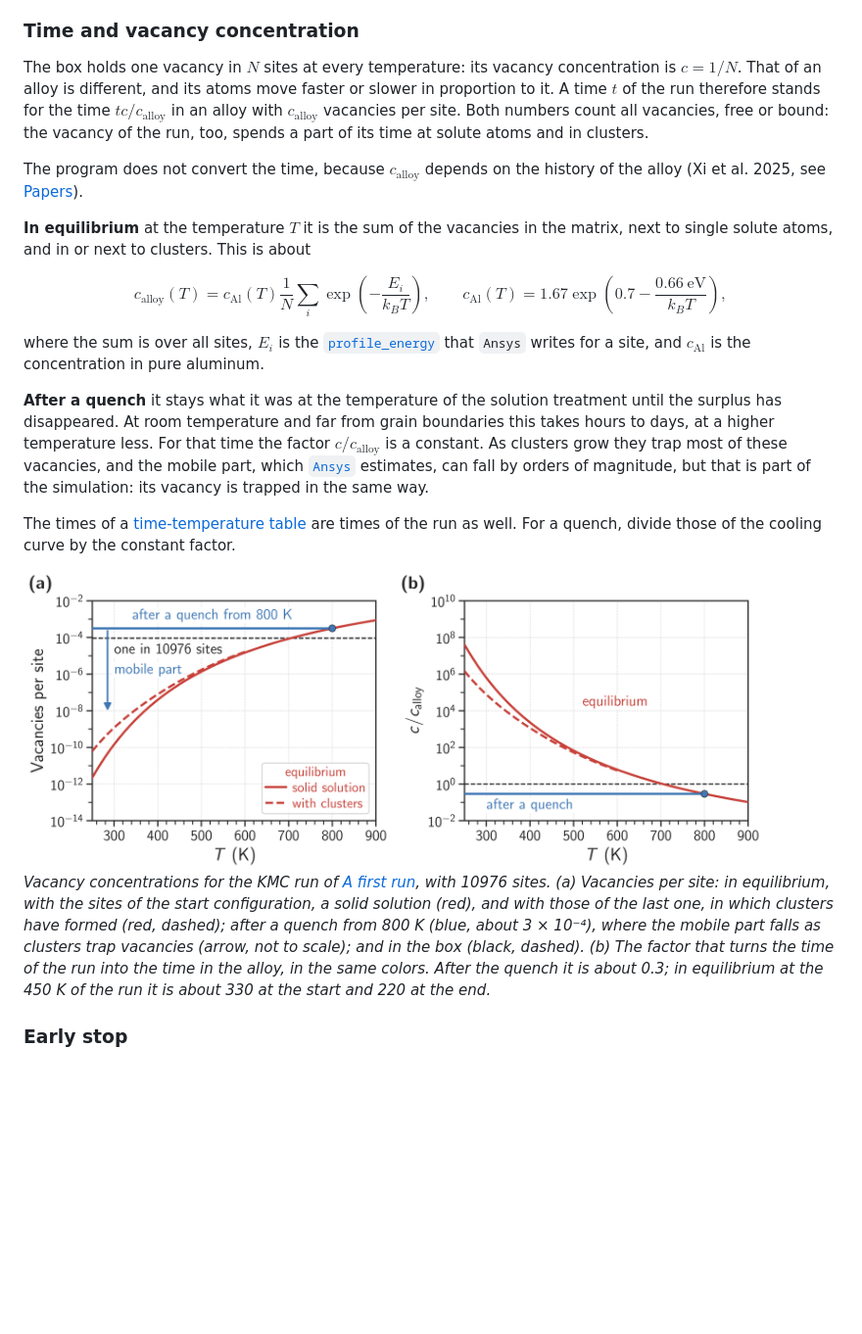
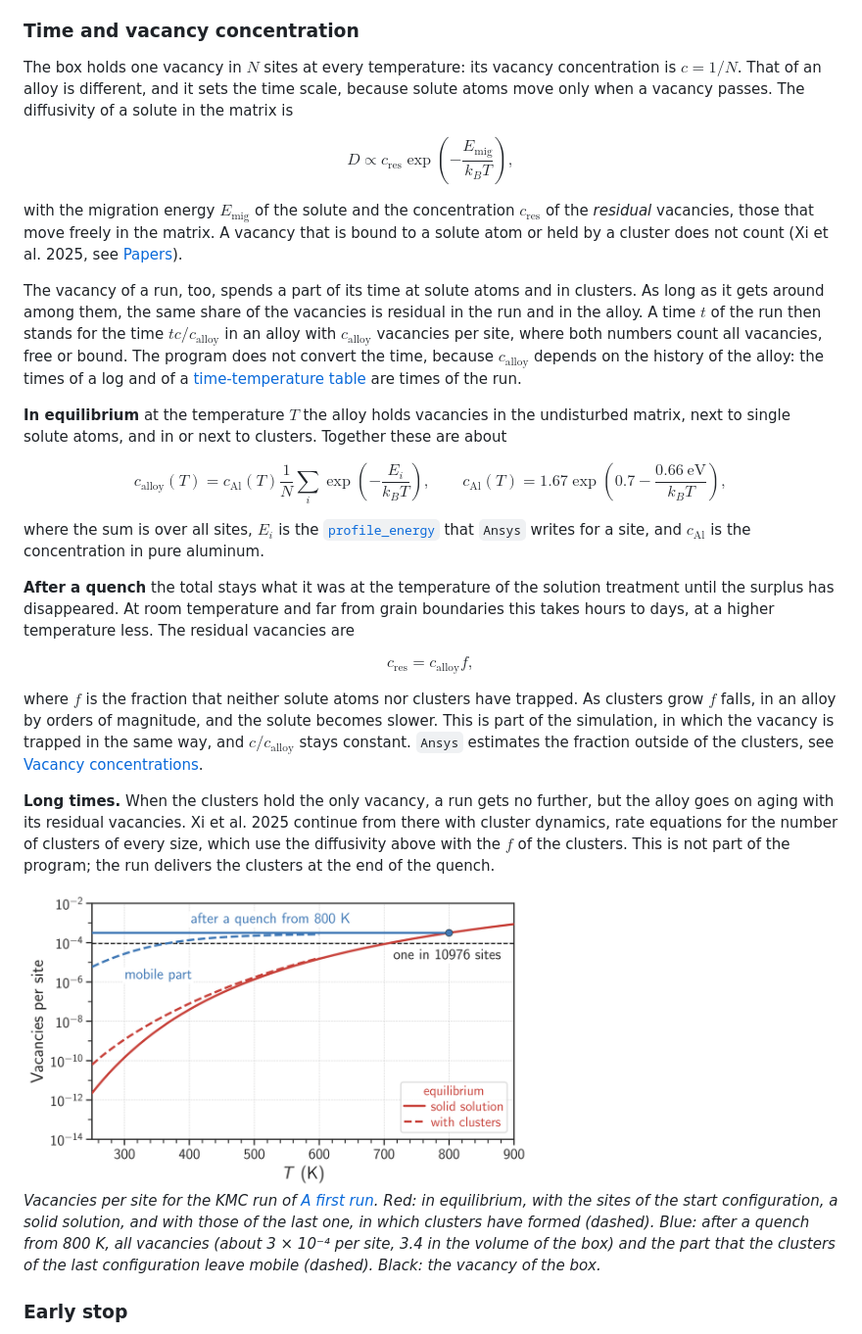
Before and after one commit to zhucongx/LatticeMonteCarlo, a Markdown page: docs/methods.md, the part around the change. Shown at 98% size. GitHub-like rendering; pictures changed too: docs/figures/vacancy_concentration.png; blank space fills up the shorter version.

Commit message:
Describe the time of a run with the residual vacancies

```diff
--- a/docs/methods.md
+++ b/docs/methods.md
@@ -59,23 +59,31 @@ Second-order residence time algorithm. At low temperature the vacancy often jump
 
 ### Time and vacancy concentration
 
-The box holds one vacancy in $N$ sites at every temperature: its vacancy concentration is $c = 1/N$. That of an alloy is different, and its atoms move faster or slower in proportion to it. A time $t$ of the run therefore stands for the time $t c / c_{\mathrm{alloy}}$ in an alloy with $c_{\mathrm{alloy}}$ vacancies per site. Both numbers count all vacancies, free or bound: the vacancy of the run, too, spends a part of its time at solute atoms and in clusters.
+The box holds one vacancy in $N$ sites at every temperature: its vacancy concentration is $c = 1/N$. That of an alloy is different, and it sets the time scale, because solute atoms move only when a vacancy passes. The diffusivity of a solute in the matrix is
 
-The program does not convert the time, because $c_{\mathrm{alloy}}$ depends on the history of the alloy (Xi et al. 2025, see [Papers](model.md#papers)).
+$$D \propto c_{\mathrm{res}} \exp\left(-\frac{E_{\mathrm{mig}}}{k_B T}\right),$$
 
-**In equilibrium** at the temperature $T$ it is the sum of the vacancies in the matrix, next to single solute atoms, and in or next to clusters. This is about
+with the migration energy $E_{\mathrm{mig}}$ of the solute and the concentration $c_{\mathrm{res}}$ of the *residual* vacancies, those that move freely in the matrix. A vacancy that is bound to a solute atom or held by a cluster does not count (Xi et al. 2025, see [Papers](model.md#papers)).
+
+The vacancy of a run, too, spends a part of its time at solute atoms and in clusters. As long as it gets around among them, the same share of the vacancies is residual in the run and in the alloy. A time $t$ of the run then stands for the time $t c / c_{\mathrm{alloy}}$ in an alloy with $c_{\mathrm{alloy}}$ vacancies per site, where both numbers count all vacancies, free or bound. The program does not convert the time, because $c_{\mathrm{alloy}}$ depends on the history of the alloy: the times of a log and of a [time-temperature table](input-files.md#time-temperature-table) are times of the run.
+
+**In equilibrium** at the temperature $T$ the alloy holds vacancies in the undisturbed matrix, next to single solute atoms, and in or next to clusters. Together these are about
 
 $$c_{\mathrm{alloy}}(T) = c_{\mathrm{Al}}(T) \frac{1}{N} \sum_i \exp\left(-\frac{E_i}{k_B T}\right), \qquad c_{\mathrm{Al}}(T) = 1.67 \exp\left(0.7 - \frac{0.66\ \mathrm{eV}}{k_B T}\right),$$
 
 where the sum is over all sites, $E_i$ is the [`profile_energy`](analysis.md#binding-energies-of-a-site) that `Ansys` writes for a site, and $c_{\mathrm{Al}}$ is the concentration in pure aluminum.
 
-**After a quench** it stays what it was at the temperature of the solution treatment until the surplus has disappeared. At room temperature and far from grain boundaries this takes hours to days, at a higher temperature less. For that time the factor $c / c_{\mathrm{alloy}}$ is a constant. As clusters grow they trap most of these vacancies, and the mobile part, which [`Ansys`](analysis.md#vacancy-concentrations) estimates, can fall by orders of magnitude, but that is part of the simulation: its vacancy is trapped in the same way.
+**After a quench** the total stays what it was at the temperature of the solution treatment until the surplus has disappeared. At room temperature and far from grain boundaries this takes hours to days, at a higher temperature less. The residual vacancies are
 
-The times of a [time-temperature table](input-files.md#time-temperature-table) are times of the run as well. For a quench, divide those of the cooling curve by the constant factor.
+$$c_{\mathrm{res}} = c_{\mathrm{alloy}} f,$$
 
-<img src="figures/vacancy_concentration.png" width="760" alt="Two plots against the temperature with a logarithmic vertical axis. Left: the vacancy concentration of the alloy in equilibrium as a solid solution and with clusters, its constant concentration after a quench from 800 K with an arrow for the mobile part, and one vacancy in 10976 sites. Right: the factor between the concentration of the box and that of the alloy, which is 0.3 after the quench and rises to 300 at 450 K and 600000 at 300 K for the solid solution in equilibrium.">
+where $f$ is the fraction that neither solute atoms nor clusters have trapped. As clusters grow $f$ falls, in an alloy by orders of magnitude, and the solute becomes slower. This is part of the simulation, in which the vacancy is trapped in the same way, and $c / c_{\mathrm{alloy}}$ stays constant. `Ansys` estimates the fraction outside of the clusters, see [Vacancy concentrations](analysis.md#vacancy-concentrations).
 
-*Vacancy concentrations for the KMC run of [A first run](README.md#a-first-run), with 10976 sites. (a) Vacancies per site: in equilibrium, with the sites of the start configuration, a solid solution (red), and with those of the last one, in which clusters have formed (red, dashed); after a quench from 800 K (blue, about 3 × 10⁻⁴), where the mobile part falls as clusters trap vacancies (arrow, not to scale); and in the box (black, dashed). (b) The factor that turns the time of the run into the time in the alloy, in the same colors. After the quench it is about 0.3; in equilibrium at the 450 K of the run it is about 330 at the start and 220 at the end.*
+**Long times.** When the clusters hold the only vacancy, a run gets no further, but the alloy goes on aging with its residual vacancies. Xi et al. 2025 continue from there with cluster dynamics, rate equations for the number of clusters of every size, which use the diffusivity above with the $f$ of the clusters. This is not part of the program; the run delivers the clusters at the end of the quench.
+
+<img src="figures/vacancy_concentration.png" width="520" alt="Plot against the temperature with a logarithmic vertical axis: the vacancy concentration of the alloy in equilibrium as a solid solution and with clusters, its constant total after a quench from 800 K with the mobile part below it, and one vacancy in 10976 sites.">
+
+*Vacancies per site for the KMC run of [A first run](README.md#a-first-run). Red: in equilibrium, with the sites of the start configuration, a solid solution, and with those of the last one, in which clusters have formed (dashed). Blue: after a quench from 800 K, all vacancies (about 3 × 10⁻⁴ per site, 3.4 in the volume of the box) and the part that the clusters of the last configuration leave mobile (dashed). Black: the vacancy of the box.*
 
 ### Early stop
 
```
Also changed, not shown: docs/input-files.md (+1 -1 lines), 1 other file.
